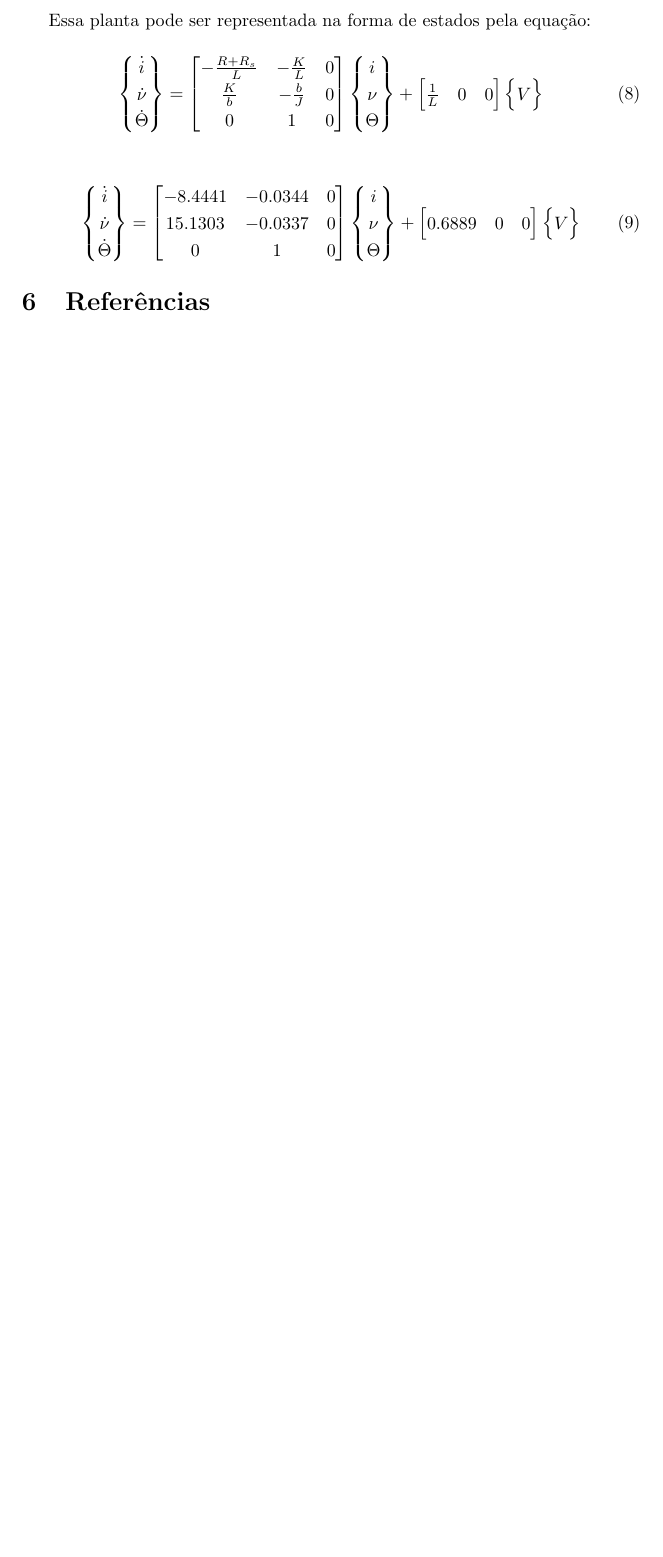
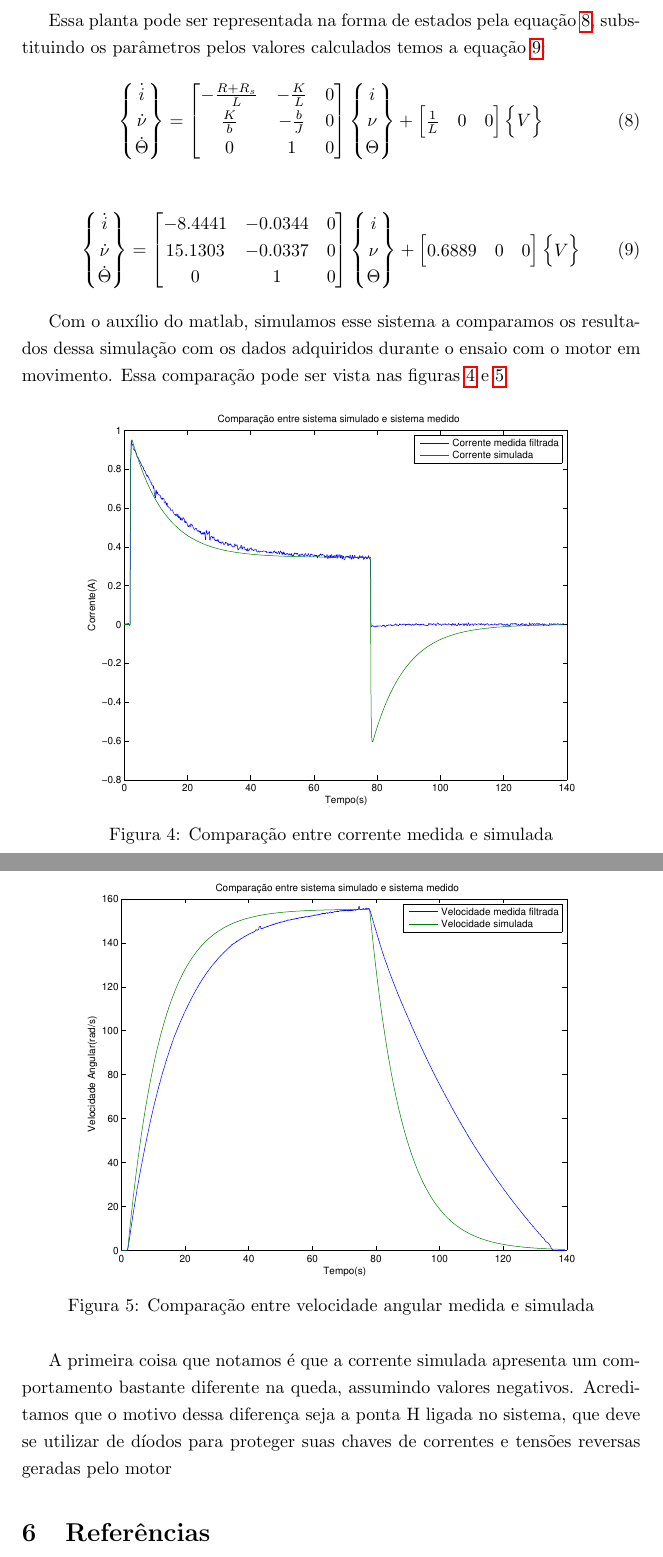
Before and after one commit to ddello32/LabControle-TiaDello, a LaTeX document (Lab7/Pos/Tex/relatorio.tex): part of page 5 of 5 before the commit and two parts of pages 5 and 6 of 6 after it, the two joined at a grey line, cut so that both start at the same text, the shorter picture padded with empty space. Compiled offline with pdfLaTeX.

Commit message:
mudei roles do tex

```diff
--- a/Lab7/Pos/Tex/relatorio.tex
+++ b/Lab7/Pos/Tex/relatorio.tex
@@ -121,7 +121,7 @@ Com todos os parâmetros necessários calculados, substituindo os valores em \re
 G(s)=%TODO
 \end{equation}
 
-Essa planta pode ser representada na forma de estados pela equação:
+Essa planta pode ser representada na forma de estados pela equação \ref{eq:states}, substituindo os parâmetros pelos valores calculados temos a equação \ref{eq:statesval}:
 \begin{equation}
 \label{eq:states}
 \begin{Bmatrix}
@@ -164,6 +164,21 @@ V
 \end{Bmatrix}
 \end{equation}
 
+Com o auxílio do matlab, simulamos esse sistema a comparamos os resultados dessa simulação com os dados adquiridos durante o ensaio com o motor em movimento. Essa comparação pode ser vista nas figuras \ref{fig:simi} e \ref{fig:simv}.
+\begin{figure}[H]
+	\centering
+	\includegraphics[width=0.8\linewidth]{../simi}
+	\caption{Comparação entre corrente medida e simulada}
+	\label{fig:simi}
+\end{figure}
+\begin{figure}[H]
+	\centering
+	\includegraphics[width=0.8\linewidth]{../simv}
+	\caption{Comparação entre velocidade angular medida e simulada}
+	\label{fig:simv}
+\end{figure}
+
+A primeira coisa que notamos é que a corrente simulada apresenta um comportamento bastante diferente na queda, assumindo valores negativos. Acreditamos que o motivo dessa diferença seja a ponta H ligada no sistema, que deve se utilizar de díodos para proteger suas chaves de correntes e tensões reversas geradas pelo motor
 %TODO: ANÁLISES ANÁLISES ANÁLISES ANANÁS BANANAS
 
 \begin{thebibliography}{widestlabel}
```
Also changed, not shown: Lab7/Pos/ensaioriF.eps, Lab7/Pos/simi.eps (added), Lab7/Pos/simv.eps, 1 other file.
